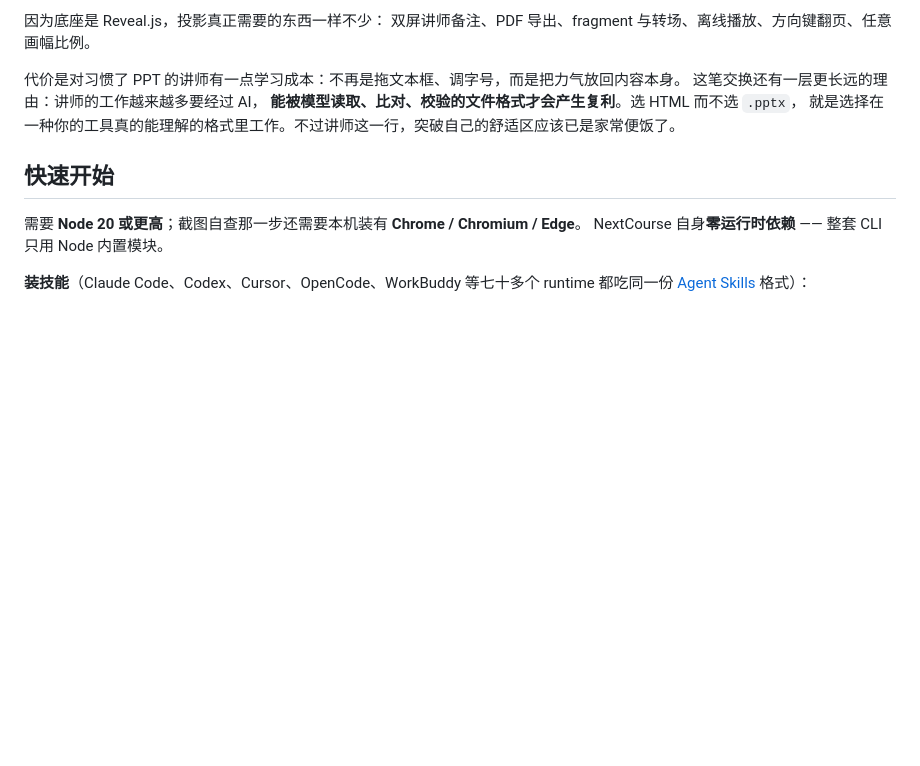
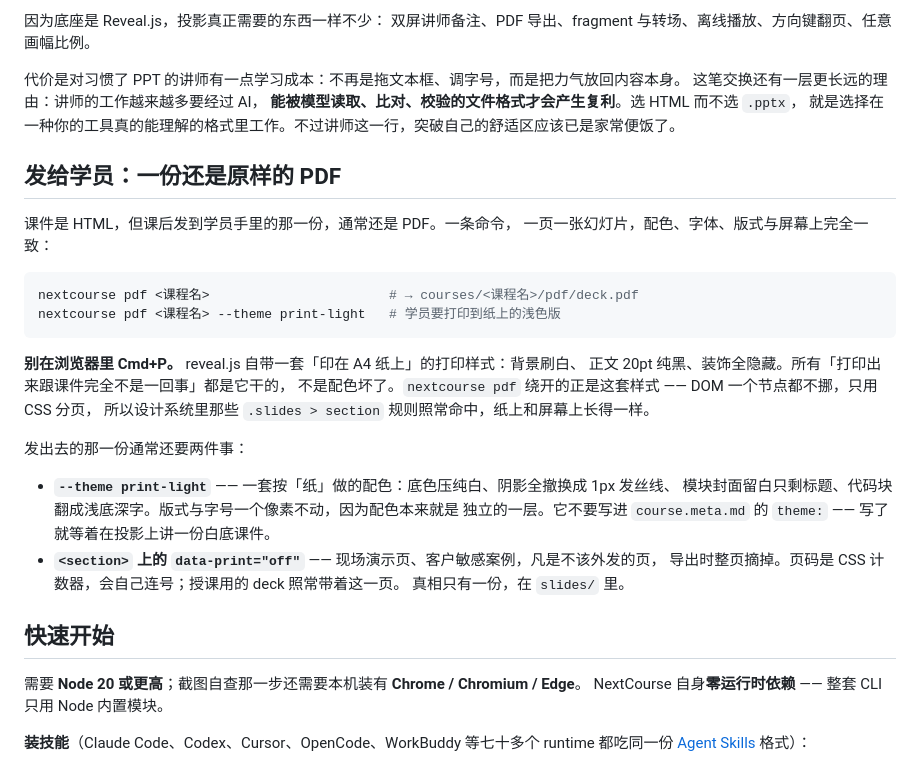
Before and after one commit to skill-node/nextcourse, a Markdown page: README.zh-CN.md, the part around the change. GitHub-like rendering; blank space fills up the shorter version.

````diff
--- a/README.zh-CN.md
+++ b/README.zh-CN.md
@@ -174,6 +174,30 @@ PPT 是个二进制包，模型只能隔着一层去猜，猜出来的既不够
 **能被模型读取、比对、校验的文件格式才会产生复利**。选 HTML 而不选 `.pptx`，
 就是选择在一种你的工具真的能理解的格式里工作。不过讲师这一行，突破自己的舒适区应该已是家常便饭了。
 
+## 发给学员：一份还是原样的 PDF
+
+课件是 HTML，但课后发到学员手里的那一份，通常还是 PDF。一条命令，
+一页一张幻灯片，配色、字体、版式与屏幕上完全一致：
+
+```bash
+nextcourse pdf <课程名>                       # → courses/<课程名>/pdf/deck.pdf
+nextcourse pdf <课程名> --theme print-light   # 学员要打印到纸上的浅色版
+```
+
+**别在浏览器里 Cmd+P。** reveal.js 自带一套「印在 A4 纸上」的打印样式：背景刷白、
+正文 20pt 纯黑、装饰全隐藏。所有「打印出来跟课件完全不是一回事」都是它干的，
+不是配色坏了。`nextcourse pdf` 绕开的正是这套样式 —— DOM 一个节点都不挪，只用 CSS 分页，
+所以设计系统里那些 `.slides > section` 规则照常命中，纸上和屏幕上长得一样。
+
+发出去的那一份通常还要两件事：
+
+- **`--theme print-light`** —— 一套按「纸」做的配色：底色压纯白、阴影全撤换成 1px 发丝线、
+  模块封面留白只剩标题、代码块翻成浅底深字。版式与字号一个像素不动，因为配色本来就是
+  独立的一层。它不要写进 `course.meta.md` 的 `theme:` —— 写了就等着在投影上讲一份白底课件。
+- **`<section>` 上的 `data-print="off"`** —— 现场演示页、客户敏感案例，凡是不该外发的页，
+  导出时整页摘掉。页码是 CSS 计数器，会自己连号；授课用的 deck 照常带着这一页。
+  真相只有一份，在 `slides/` 里。
+
 ## 快速开始
 
 需要 **Node 20 或更高**；截图自查那一步还需要本机装有 **Chrome / Chromium / Edge**。
````
Also changed, not shown: README.md (+29 -0 lines).
